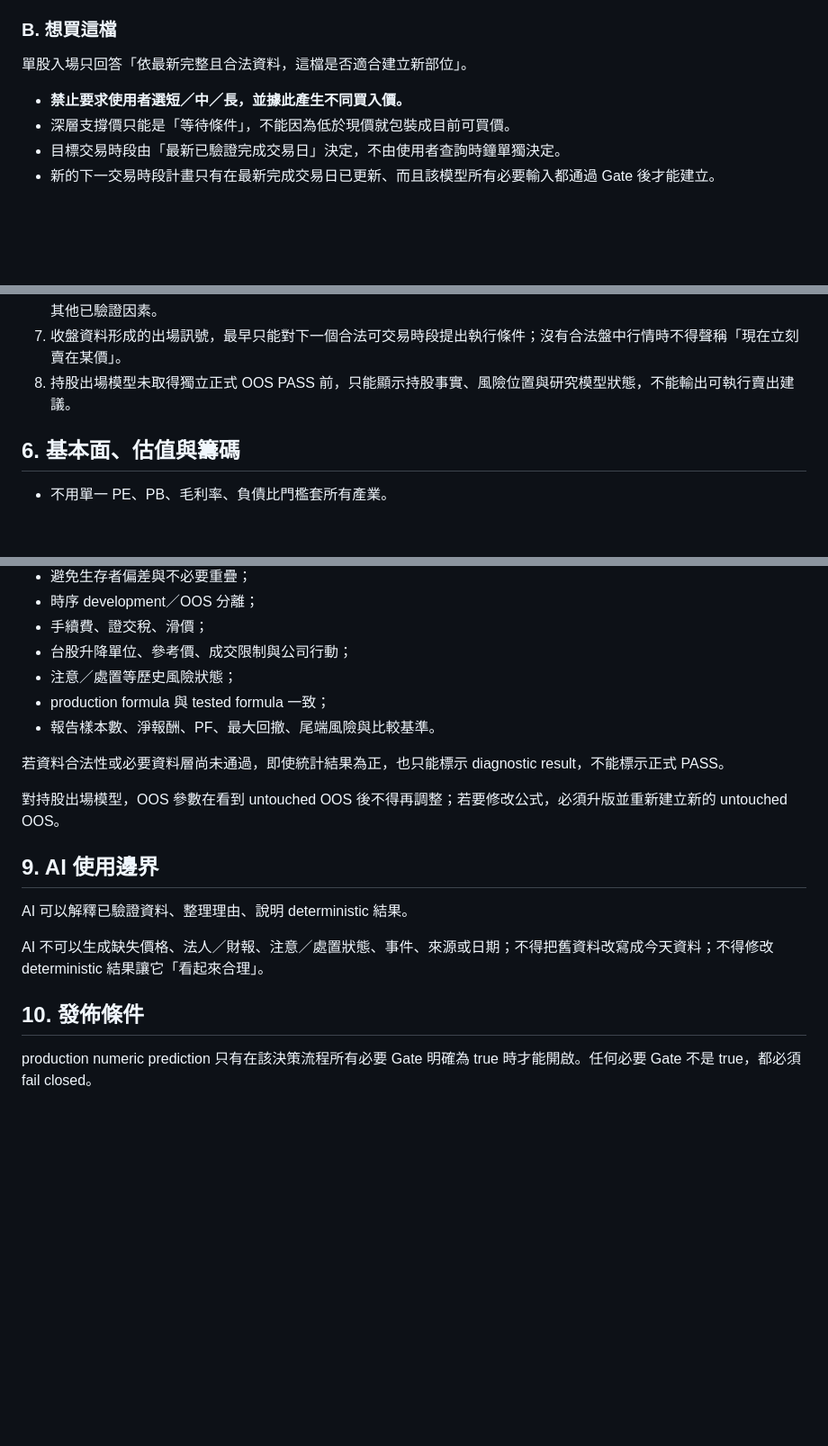
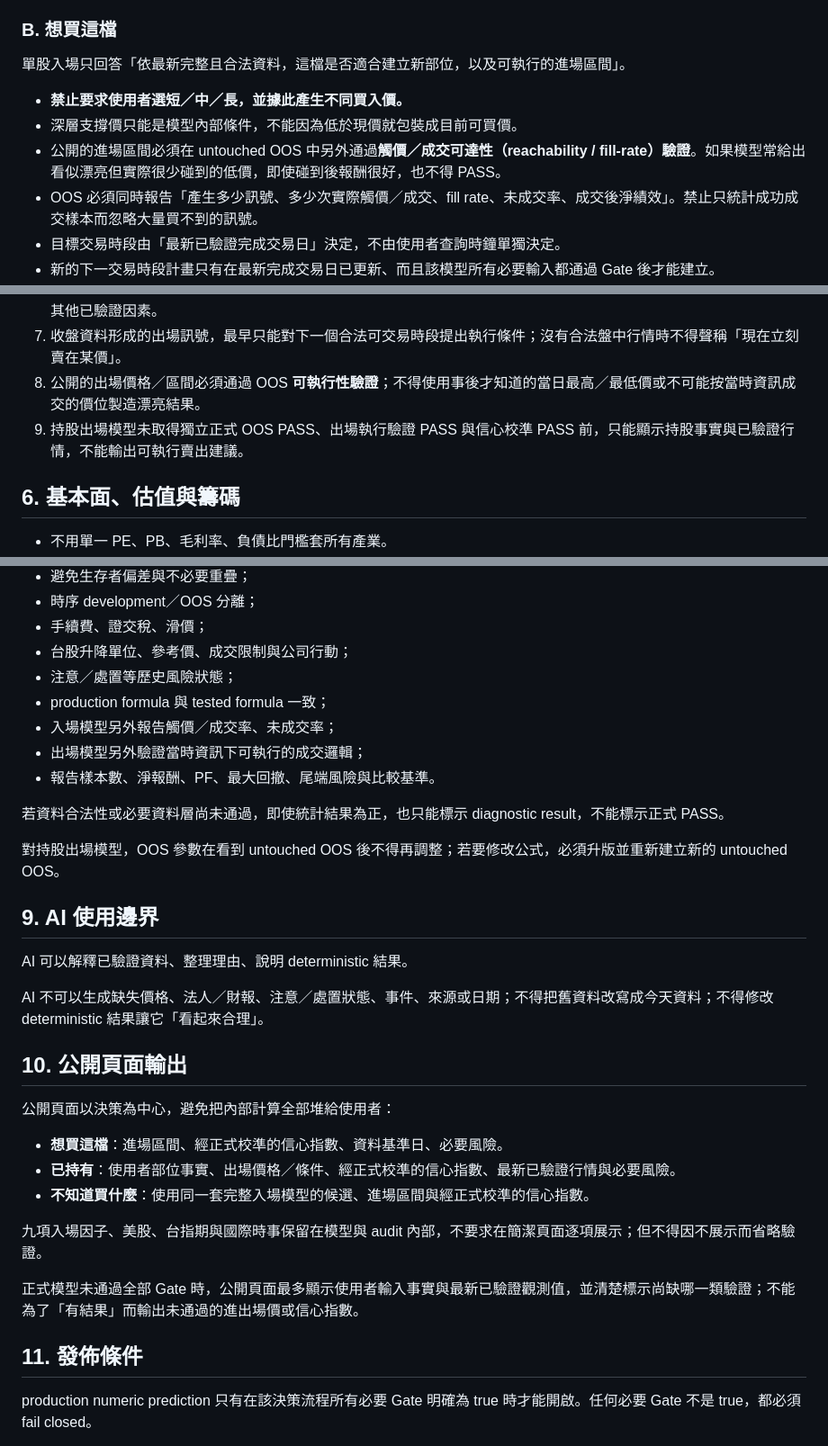
Before and after one commit to show-u/showu-website-v2, a Markdown page: stock-lab/HARD_POLICY.md, 3 parts joined by grey strips. Shown at 90% size. Rendered like a GitHub page; blank space fills up the shorter version.

Commit message:
make executable price validation non-negotiable

```diff
--- a/stock-lab/HARD_POLICY.md
+++ b/stock-lab/HARD_POLICY.md
@@ -48,10 +48,12 @@ TOP10 只回答「目前哪些股票最值得進一步研究入場」。每一
 
 ### B. 想買這檔
 
-單股入場只回答「依最新完整且合法資料，這檔是否適合建立新部位」。
+單股入場只回答「依最新完整且合法資料，這檔是否適合建立新部位，以及可執行的進場區間」。
 
 - **禁止要求使用者選短／中／長，並據此產生不同買入價。**
-- 深層支撐價只能是「等待條件」，不能因為低於現價就包裝成目前可買價。
+- 深層支撐價只能是模型內部條件，不能因為低於現價就包裝成目前可買價。
+- 公開的進場區間必須在 untouched OOS 中另外通過**觸價／成交可達性（reachability / fill-rate）驗證**。如果模型常給出看似漂亮但實際很少碰到的低價，即使碰到後報酬很好，也不得 PASS。
+- OOS 必須同時報告「產生多少訊號、多少次實際觸價／成交、fill rate、未成交率、成交後淨績效」。禁止只統計成功成交樣本而忽略大量買不到的訊號。
 - 目標交易時段由「最新已驗證完成交易日」決定，不由使用者查詢時鐘單獨決定。
 - 新的下一交易時段計畫只有在最新完成交易日已更新、而且該模型所有必要輸入都通過 Gate 後才能建立。
 - 沒有合法即時／延遲行情時，09:00 後不得重新計算或聲稱知道當日目前可執行價格；只能保留先前計畫並清楚標示其基準交易日與性質。
@@ -77,7 +79,8 @@ TOP10 只回答「目前哪些股票最值得進一步研究入場」。每一
 5. 股數可計算市值與金額損益；沒有總資產與風險預算時，不得聲稱部位過大／過小，也不得因股數改變技術出場訊號。
 6. 出場模型必須使用最新已驗證價格、實際持有期間結構、峰值回撤、趨勢／波動、台股特殊交易狀態及模型明確規定的其他已驗證因素。
 7. 收盤資料形成的出場訊號，最早只能對下一個合法可交易時段提出執行條件；沒有合法盤中行情時不得聲稱「現在立刻賣在某價」。
-8. 持股出場模型未取得獨立正式 OOS PASS 前，只能顯示持股事實、風險位置與研究模型狀態，不能輸出可執行賣出建議。
+8. 公開的出場價格／區間必須通過 OOS **可執行性驗證**；不得使用事後才知道的當日最高／最低價或不可能按當時資訊成交的價位製造漂亮結果。
+9. 持股出場模型未取得獨立正式 OOS PASS、出場執行驗證 PASS 與信心校準 PASS 前，只能顯示持股事實與已驗證行情，不能輸出可執行賣出建議。
 
 ## 6. 基本面、估值與籌碼
 
@@ -106,6 +109,8 @@ SOX、NASDAQ、VIX、台指期與國際事件只有在來源、授權、日期
 - 台股升降單位、參考價、成交限制與公司行動；
 - 注意／處置等歷史風險狀態；
 - production formula 與 tested formula 一致；
+- 入場模型另外報告觸價／成交率、未成交率；
+- 出場模型另外驗證當時資訊下可執行的成交邏輯；
 - 報告樣本數、淨報酬、PF、最大回撤、尾端風險與比較基準。
 
 若資料合法性或必要資料層尚未通過，即使統計結果為正，也只能標示 diagnostic result，不能標示正式 PASS。
@@ -118,7 +123,19 @@ AI 可以解釋已驗證資料、整理理由、說明 deterministic 結果。
 
 AI 不可以生成缺失價格、法人／財報、注意／處置狀態、事件、來源或日期；不得把舊資料改寫成今天資料；不得修改 deterministic 結果讓它「看起來合理」。
 
-## 10. 發佈條件
+## 10. 公開頁面輸出
+
+公開頁面以決策為中心，避免把內部計算全部堆給使用者：
+
+- **想買這檔**：進場區間、經正式校準的信心指數、資料基準日、必要風險。
+- **已持有**：使用者部位事實、出場價格／條件、經正式校準的信心指數、最新已驗證行情與必要風險。
+- **不知道買什麼**：使用同一套完整入場模型的候選、進場區間與經正式校準的信心指數。
+
+九項入場因子、美股、台指期與國際時事保留在模型與 audit 內部，不要求在簡潔頁面逐項展示；但不得因不展示而省略驗證。
+
+正式模型未通過全部 Gate 時，公開頁面最多顯示使用者輸入事實與最新已驗證觀測值，並清楚標示尚缺哪一類驗證；不能為了「有結果」而輸出未通過的進出場價或信心指數。
+
+## 11. 發佈條件
 
 production numeric prediction 只有在該決策流程所有必要 Gate 明確為 true 時才能開啟。任何必要 Gate 不是 true，都必須 fail closed。
 
```
